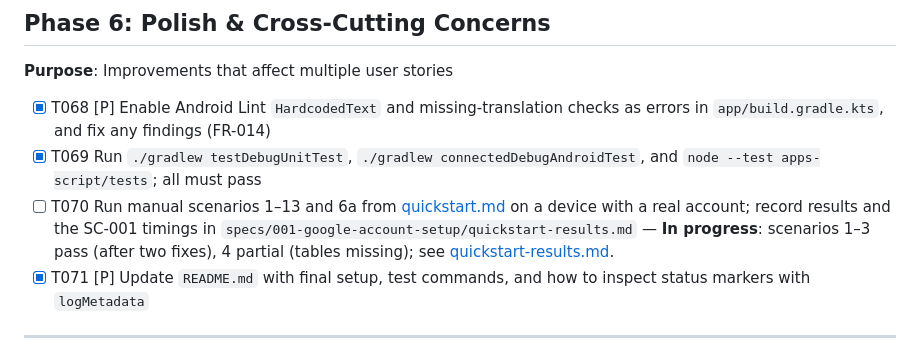
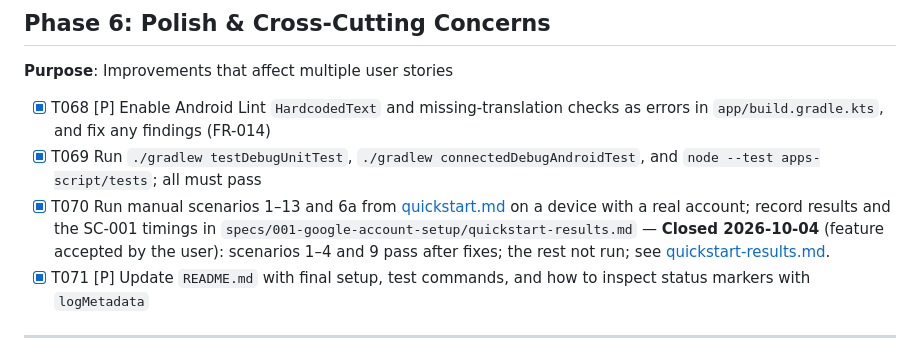
Before and after one commit to atotmakov/workout_rec_mobile, a Markdown page: specs/001-google-account-setup/tasks.md, the part around one of its changes. Rendered like a GitHub page.

```diff
--- a/specs/001-google-account-setup/tasks.md
+++ b/specs/001-google-account-setup/tasks.md
@@ -188,7 +188,7 @@ new account) or sign out (back to the first-launch chooser).
 
 - [X] T068 [P] Enable Android Lint `HardcodedText` and missing-translation checks as errors in `app/build.gradle.kts`, and fix any findings (FR-014)
 - [X] T069 Run `./gradlew testDebugUnitTest`, `./gradlew connectedDebugAndroidTest`, and `node --test apps-script/tests`; all must pass
-- [ ] T070 Run manual scenarios 1–13 and 6a from [quickstart.md](quickstart.md) on a device with a real account; record results and the SC-001 timings in `specs/001-google-account-setup/quickstart-results.md` — **In progress**: scenarios 1–3 pass (after two fixes), 4 partial (tables missing); see [quickstart-results.md](quickstart-results.md).
+- [X] T070 Run manual scenarios 1–13 and 6a from [quickstart.md](quickstart.md) on a device with a real account; record results and the SC-001 timings in `specs/001-google-account-setup/quickstart-results.md` — **Closed 2026-10-04** (feature accepted by the user): scenarios 1–4 and 9 pass after fixes; the rest not run; see [quickstart-results.md](quickstart-results.md).
 - [X] T071 [P] Update `README.md` with final setup, test commands, and how to inspect status markers with `logMetadata`
 
 ---
```
Also changed, not shown: other parts of specs/001-google-account-setup/tasks.md (+1 -1 lines), specs/001-google-account-setup/quickstart-results.md (+7 -2 lines).
